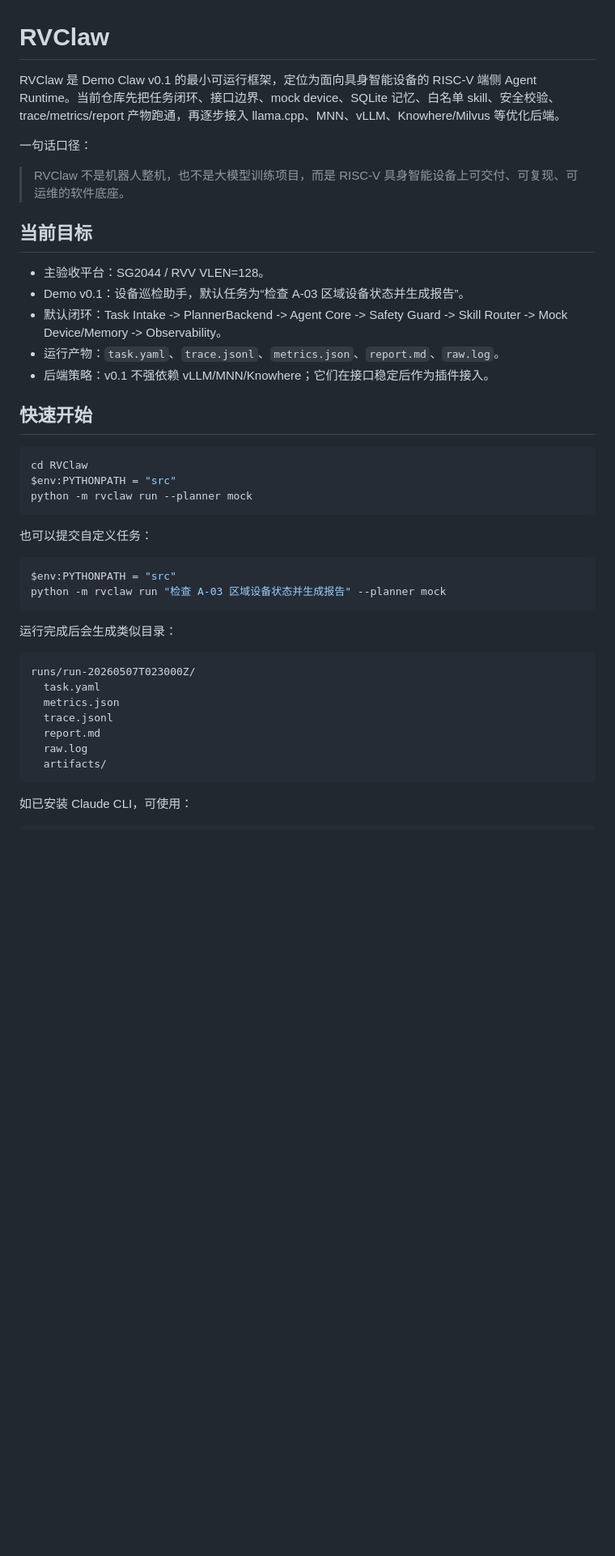
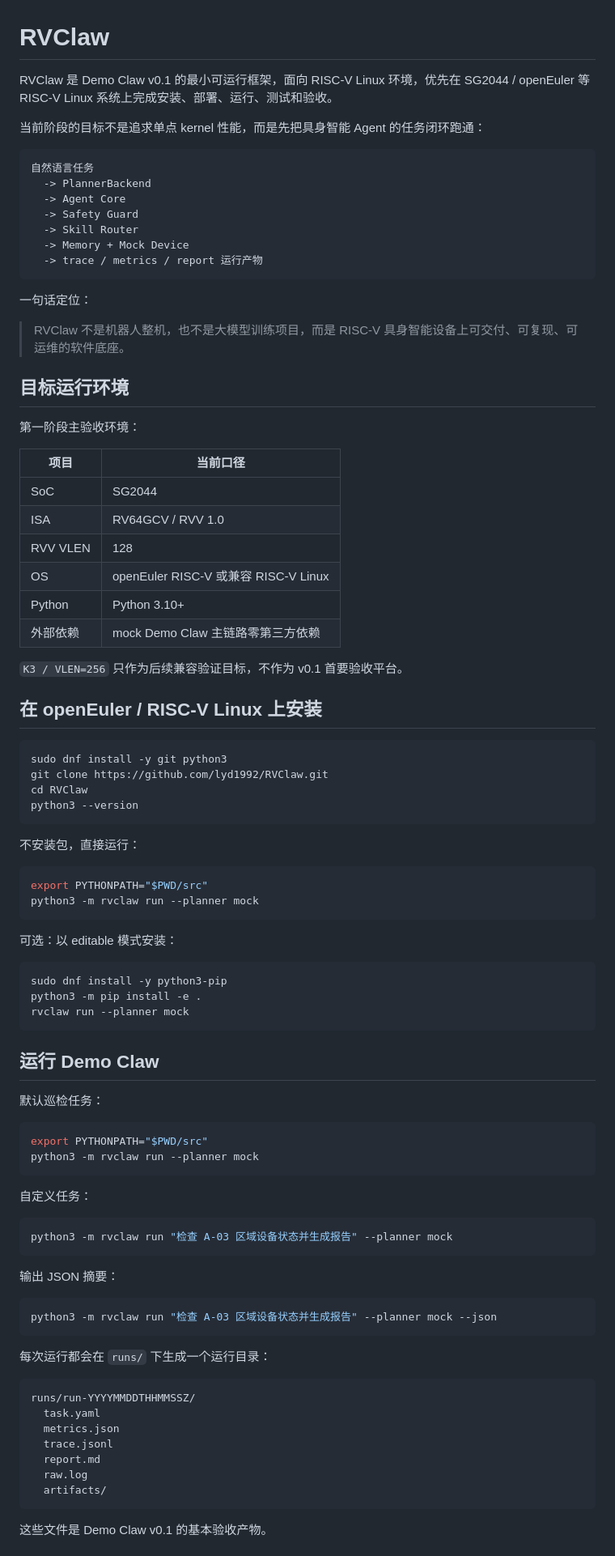
Before and after one commit to lyd1992/RVClaw, a Markdown page: README.md, the part around one of its changes. Shown at 81% size. Rendered like a GitHub page; blank space fills up the shorter version.

Commit message:
Orient README to RISC-V Linux deployment

````diff
--- a/README.md
+++ b/README.md
@@ -1,38 +1,87 @@
 # RVClaw
 
-RVClaw 是 Demo Claw v0.1 的最小可运行框架，定位为面向具身智能设备的 RISC-V 端侧 Agent Runtime。当前仓库先把任务闭环、接口边界、mock device、SQLite 记忆、白名单 skill、安全校验、trace/metrics/report 产物跑通，再逐步接入 llama.cpp、MNN、vLLM、Knowhere/Milvus 等优化后端。
+RVClaw 是 Demo Claw v0.1 的最小可运行框架，面向 RISC-V Linux 环境，优先在 SG2044 / openEuler 等 RISC-V Linux 系统上完成安装、部署、运行、测试和验收。
 
-一句话口径：
+当前阶段的目标不是追求单点 kernel 性能，而是先把具身智能 Agent 的任务闭环跑通：
+
+```text
+自然语言任务
+  -> PlannerBackend
+  -> Agent Core
+  -> Safety Guard
+  -> Skill Router
+  -> Memory + Mock Device
+  -> trace / metrics / report 运行产物
+```
+
+一句话定位：
 
 > RVClaw 不是机器人整机，也不是大模型训练项目，而是 RISC-V 具身智能设备上可交付、可复现、可运维的软件底座。
 
-## 当前目标
+## 目标运行环境
 
-- 主验收平台：SG2044 / RVV VLEN=128。
-- Demo v0.1：设备巡检助手，默认任务为“检查 A-03 区域设备状态并生成报告”。
-- 默认闭环：Task Intake -> PlannerBackend -> Agent Core -> Safety Guard -> Skill Router -> Mock Device/Memory -> Observability。
-- 运行产物：`task.yaml`、`trace.jsonl`、`metrics.json`、`report.md`、`raw.log`。
-- 后端策略：v0.1 不强依赖 vLLM/MNN/Knowhere；它们在接口稳定后作为插件接入。
+第一阶段主验收环境：
 
-## 快速开始
+| 项目 | 当前口径 |
+|---|---|
+| SoC | SG2044 |
+| ISA | RV64GCV / RVV 1.0 |
+| RVV VLEN | 128 |
+| OS | openEuler RISC-V 或兼容 RISC-V Linux |
+| Python | Python 3.10+ |
+| 外部依赖 | mock Demo Claw 主链路零第三方依赖 |
 
-```powershell
+`K3 / VLEN=256` 只作为后续兼容验证目标，不作为 v0.1 首要验收平台。
+
+## 在 openEuler / RISC-V Linux 上安装
+
+```bash
+sudo dnf install -y git python3
+git clone https://github.com/lyd1992/RVClaw.git
 cd RVClaw
-$env:PYTHONPATH = "src"
-python -m rvclaw run --planner mock
+python3 --version
 ```
 
-也可以提交自定义任务：
+不安装包，直接运行：
 
-```powershell
-$env:PYTHONPATH = "src"
-python -m rvclaw run "检查 A-03 区域设备状态并生成报告" --planner mock
+```bash
+export PYTHONPATH="$PWD/src"
+python3 -m rvclaw run --planner mock
 ```
 
-运行完成后会生成类似目录：
+可选：以 editable 模式安装：
+
+```bash
+sudo dnf install -y python3-pip
+python3 -m pip install -e .
+rvclaw run --planner mock
+```
+
+## 运行 Demo Claw
+
+默认巡检任务：
+
+```bash
+export PYTHONPATH="$PWD/src"
+python3 -m rvclaw run --planner mock
+```
+
+自定义任务：
+
+```bash
+python3 -m rvclaw run "检查 A-03 区域设备状态并生成报告" --planner mock
+```
+
+输出 JSON 摘要：
+
+```bash
+python3 -m rvclaw run "检查 A-03 区域设备状态并生成报告" --planner mock --json
+```
+
+每次运行都会在 `runs/` 下生成一个运行目录：
 
 ```text
-runs/run-20260507T023000Z/
+runs/run-YYYYMMDDTHHMMSSZ/
   task.yaml
   metrics.json
   trace.jsonl
@@ -41,5 +90,5 @@ runs/run-20260507T023000Z/
   artifacts/
 ```
 
-如已安装 Claude CLI，可使用：
+这些文件是 Demo Claw v0.1 的基本验收产物。
 
````
Also changed, not shown: other parts of README.md (+101 -43 lines).
